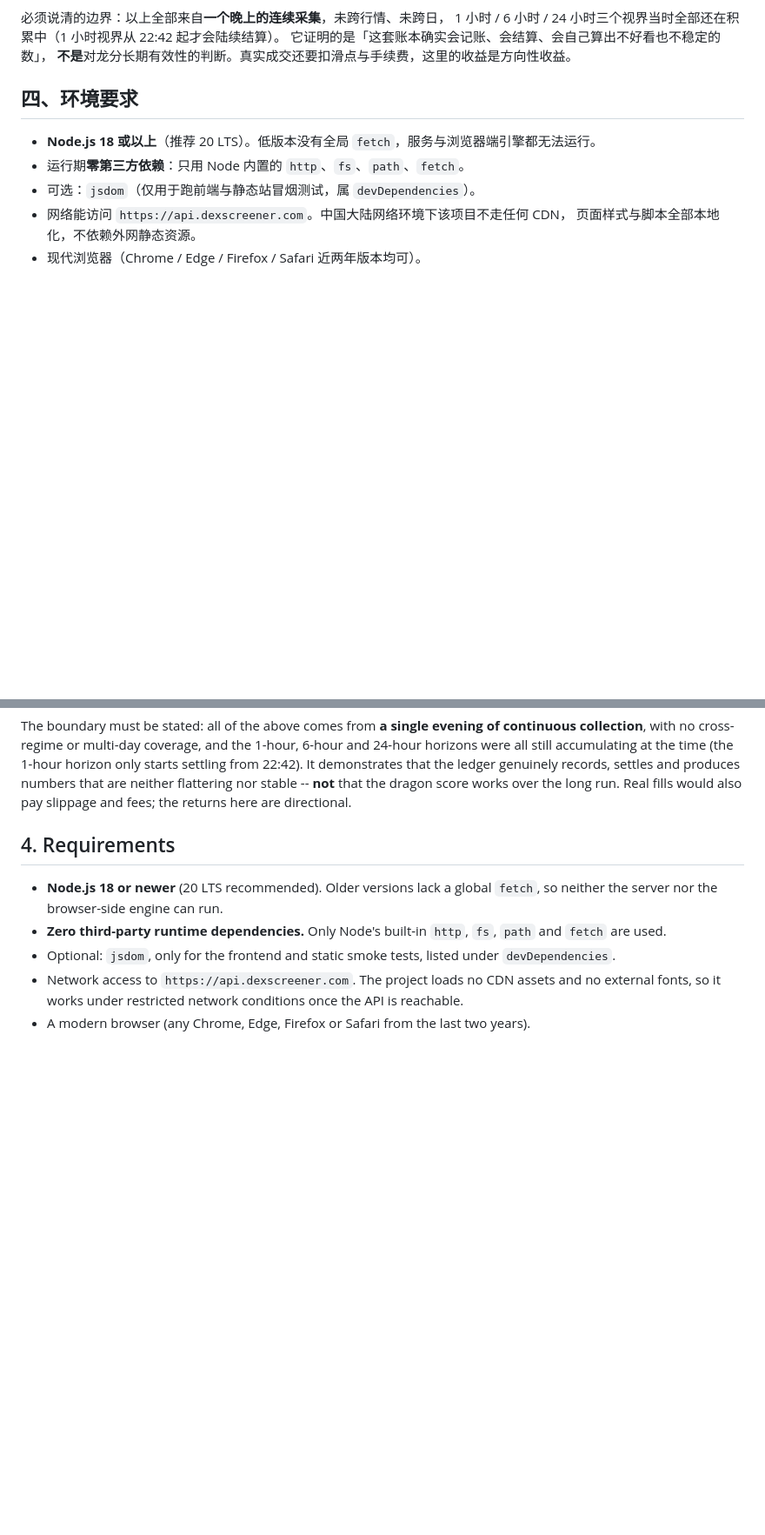
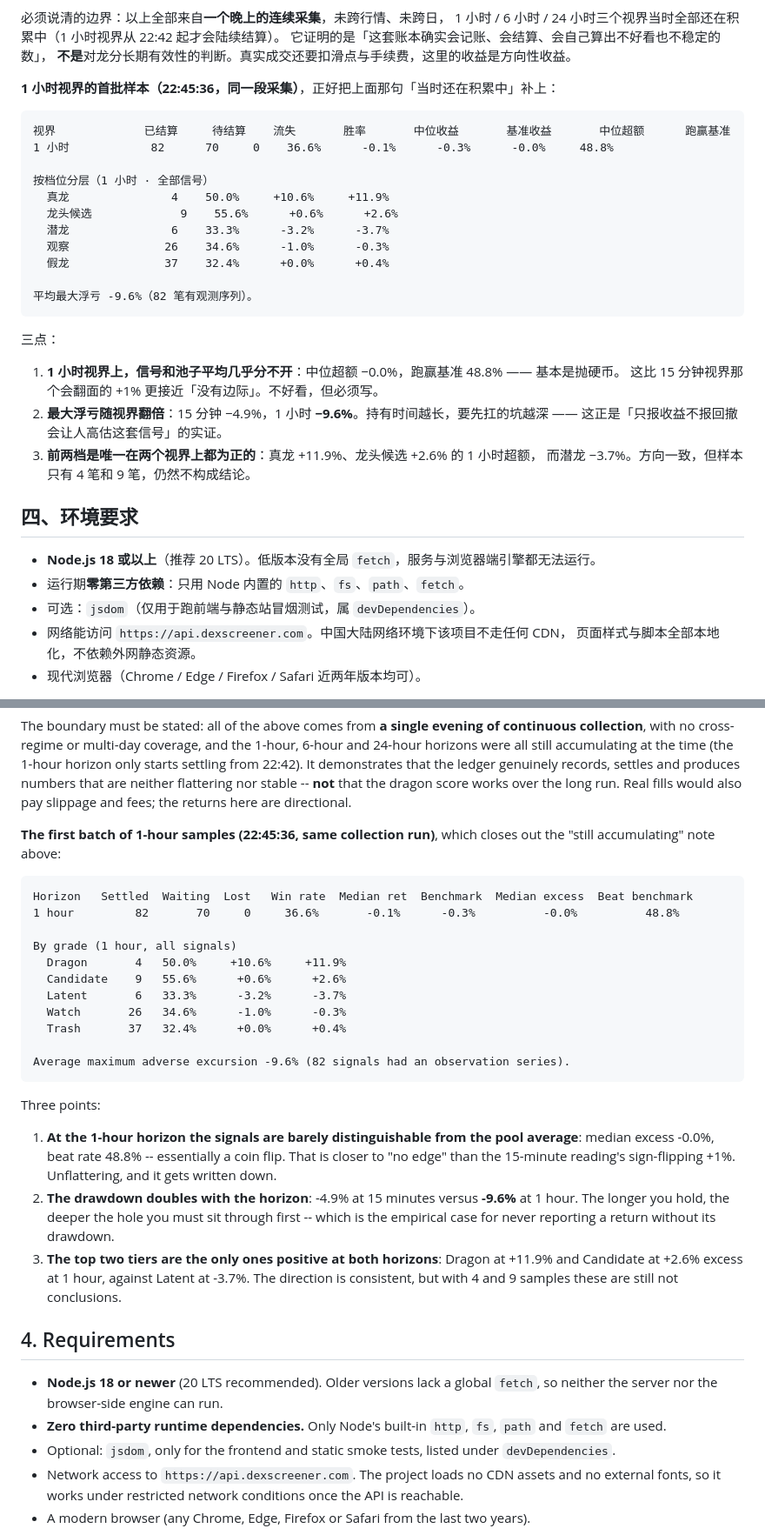
Before and after one commit to kfat77/dragon-radar, a Markdown page: README.md, 2 parts joined by grey strips. Shown at 87% size. Drawn GitHub-style; blank space fills up the shorter version.

Commit message:
docs: 补入 1 小时视界的首批线上读数
22:45:36 同一段采集，1 小时视界结算 82 笔：
胜率 36.6%，中位收益 -0.1%，同期等权榜单 -0.3%，中位超额 -0.0%，跑赢基准 48.8%。

三点照原样写进去：
- 1 小时视界上信号与池子平均几乎分不开（超额 -0.0%、跑赢基准 48.8%，接近抛硬币），
  比 15 分钟那个会翻面的 +1% 更接近「没有边际」。
- 最大浮亏随视界翻倍：15 分钟 -4.9% → 1 小时 -9.6%。这是「只报收益不报回撤
  会让人高估这套信号」的实证。
- 前两档是两个视界上都为正的（真龙超额 +11.9%、龙头候选 +2.6%），潜龙 -3.7%；
  但样本只有 4 笔和 9 笔，仍不构成结论。

````diff
--- a/README.md
+++ b/README.md
@@ -477,6 +477,31 @@ node tools/ledger-report.js --why=upgrade --chain=solana
 1 小时 / 6 小时 / 24 小时三个视界当时全部还在积累中（1 小时视界从 22:42 起才会陆续结算）。
 它证明的是「这套账本确实会记账、会结算、会自己算出不好看也不稳定的数」，
 **不是**对龙分长期有效性的判断。真实成交还要扣滑点与手续费，这里的收益是方向性收益。
+
+**1 小时视界的首批样本（22:45:36，同一段采集）**，正好把上面那句「当时还在积累中」补上：
+
+```text
+视界             已结算     待结算    流失       胜率       中位收益       基准收益       中位超额      跑赢基准
+1 小时            82      70     0    36.6%      -0.1%      -0.3%      -0.0%     48.8%
+
+按档位分层（1 小时 · 全部信号）
+  真龙               4    50.0%     +10.6%     +11.9%
+  龙头候选             9    55.6%      +0.6%      +2.6%
+  潜龙               6    33.3%      -3.2%      -3.7%
+  观察              26    34.6%      -1.0%      -0.3%
+  假龙              37    32.4%      +0.0%      +0.4%
+
+平均最大浮亏 -9.6%（82 笔有观测序列）。
+```
+
+三点：
+
+1. **1 小时视界上，信号和池子平均几乎分不开**：中位超额 −0.0%，跑赢基准 48.8% —— 基本是抛硬币。
+   这比 15 分钟视界那个会翻面的 +1% 更接近「没有边际」。不好看，但必须写。
+2. **最大浮亏随视界翻倍**：15 分钟 −4.9%，1 小时 **−9.6%**。持有时间越长，要先扛的坑越深 ——
+   这正是「只报收益不报回撤会让人高估这套信号」的实证。
+3. **前两档是唯一在两个视界上都为正的**：真龙 +11.9%、龙头候选 +2.6% 的 1 小时超额，
+   而潜龙 −3.7%。方向一致，但样本只有 4 笔和 9 笔，仍然不构成结论。
 
 ## 四、环境要求
 
@@ -1620,6 +1645,35 @@ accumulating at the time (the 1-hour horizon only starts settling from 22:42). I
 ledger genuinely records, settles and produces numbers that are neither flattering nor stable --
 **not** that the dragon score works over the long run. Real fills would also pay slippage and fees; the
 returns here are directional.
+
+**The first batch of 1-hour samples (22:45:36, same collection run)**, which closes out the
+"still accumulating" note above:
+
+```text
+Horizon   Settled  Waiting  Lost   Win rate  Median ret  Benchmark  Median excess  Beat benchmark
+1 hour         82       70     0     36.6%       -0.1%      -0.3%          -0.0%          48.8%
+
+By grade (1 hour, all signals)
+  Dragon       4   50.0%     +10.6%     +11.9%
+  Candidate    9   55.6%      +0.6%      +2.6%
+  Latent       6   33.3%      -3.2%      -3.7%
+  Watch       26   34.6%      -1.0%      -0.3%
+  Trash       37   32.4%      +0.0%      +0.4%
+
+Average maximum adverse excursion -9.6% (82 signals had an observation series).
+```
+
+Three points:
+
+1. **At the 1-hour horizon the signals are barely distinguishable from the pool average**: median
+   excess -0.0%, beat rate 48.8% -- essentially a coin flip. That is closer to "no edge" than the
+   15-minute reading's sign-flipping +1%. Unflattering, and it gets written down.
+2. **The drawdown doubles with the horizon**: -4.9% at 15 minutes versus **-9.6%** at 1 hour. The
+   longer you hold, the deeper the hole you must sit through first -- which is the empirical case for
+   never reporting a return without its drawdown.
+3. **The top two tiers are the only ones positive at both horizons**: Dragon at +11.9% and Candidate at
+   +2.6% excess at 1 hour, against Latent at -3.7%. The direction is consistent, but with 4 and 9
+   samples these are still not conclusions.
 
 ## 4. Requirements
 
````
